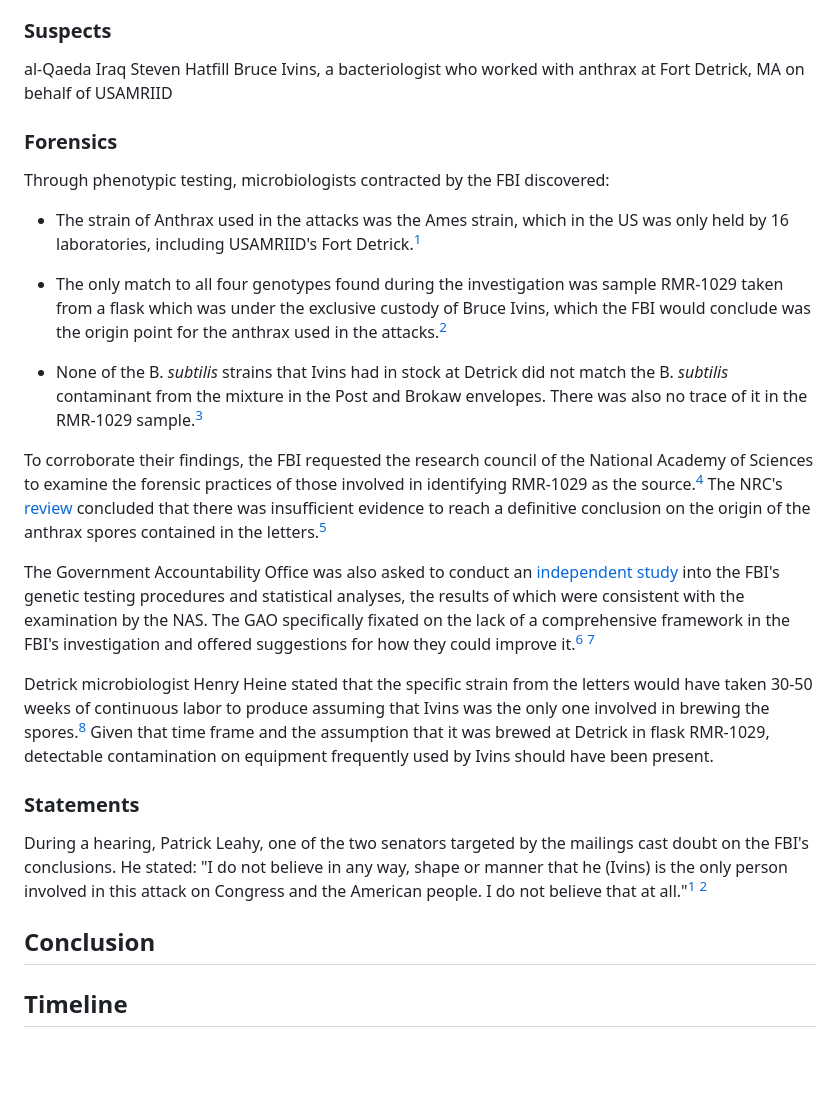
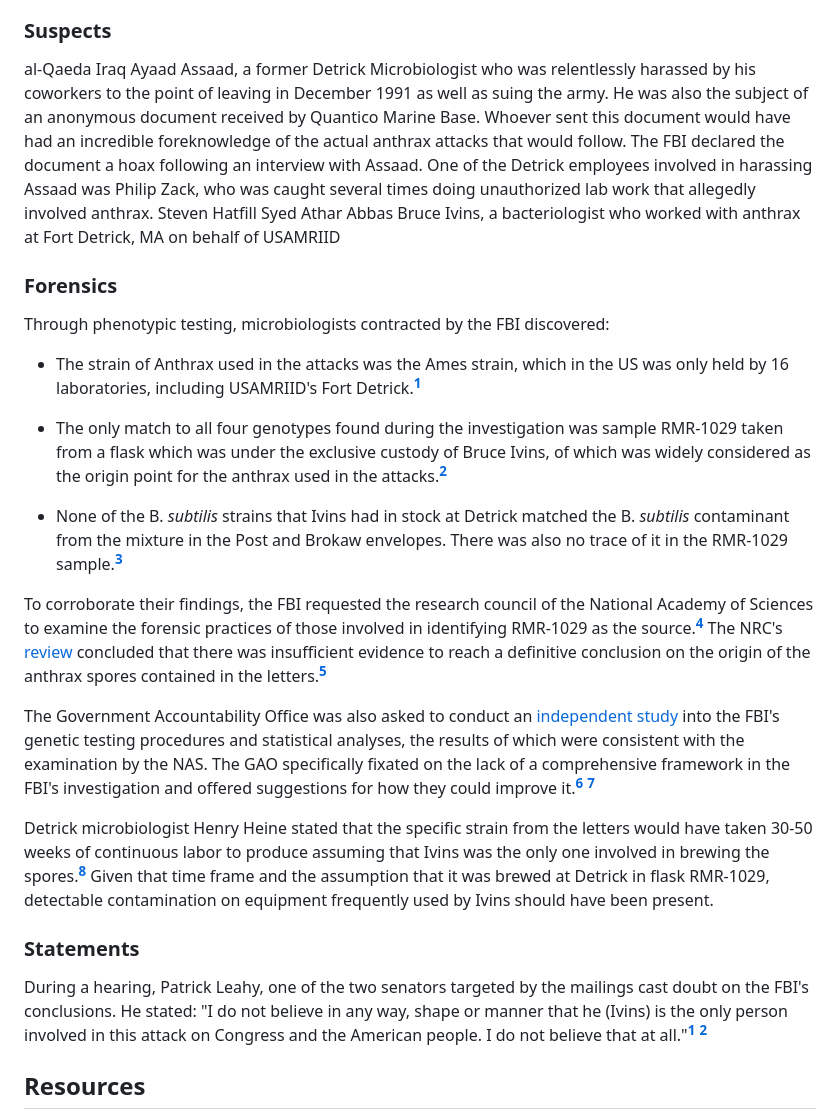
Before and after one commit to dtour56/Projects, a Markdown page: Amerithrax.md, the part around the change printed below. GitHub-like rendering; blank space fills up the shorter version.

```diff
--- a/Amerithrax.md
+++ b/Amerithrax.md
@@ -8,31 +50,33 @@ The two letters sent to New York, each going to Tom Brokaw and NYPost was instea
 
 ### Suspects
-al-Qaeda
-Iraq
-Steven Hatfill
+al-Qaeda </br>
+Iraq </br>
+Ayaad Assaad, a former Detrick Microbiologist who was relentlessly harassed by his coworkers to the point of leaving in December 1991 as well as suing the army. He was also the subject of an anonymous document received by Quantico Marine Base. Whoever sent this document would have had an incredible foreknowledge of the actual anthrax attacks that would follow. The FBI declared the document a hoax following an interview with Assaad.
+One of the Detrick employees involved in harassing Assaad was Philip Zack, who was caught several times doing unauthorized lab work that allegedly involved anthrax. </br>
+Steven Hatfill </br>
+Syed Athar Abbas </br>
 Bruce Ivins, a bacteriologist who worked with anthrax at Fort Detrick, MA on behalf of USAMRIID
 
 ### Forensics
 Through phenotypic testing, microbiologists contracted by the FBI discovered:
 
-- The strain of Anthrax used in the attacks was the Ames strain, which in the US was only held by 16 laboratories, including USAMRIID's Fort Detrick.<sup>[1](https://vault.fbi.gov/Amerithrax/Amerithrax%20Part%2020%20of%2059#page=16)</sup>
+- The strain of Anthrax used in the attacks was the Ames strain, which in the US was only held by 16 laboratories, including USAMRIID's Fort Detrick.<sup>[**1**](https://vault.fbi.gov/Amerithrax/Amerithrax%20Part%2020%20of%2059#page=16)</sup>
 
-- The only match to all four genotypes found during the investigation was sample RMR-1029 taken from a flask which was under the exclusive custody of Bruce Ivins, which the FBI would conclude was the origin point for the anthrax used in the attacks.<sup>[2](https://www.justice.gov/archive/amerithrax/docs/amx-investigative-summary.pdf#page=32)</sup>
+- The only match to all four genotypes found during the investigation was sample RMR-1029 taken from a flask which was under the exclusive custody of Bruce Ivins, of which was widely considered as the origin point for the anthrax used in the attacks.<sup>[**2**](https://www.justice.gov/archive/amerithrax/docs/amx-investigative-summary.pdf#page=32)</sup>
 
-- None of the B. *subtilis* strains that Ivins had in stock at Detrick did not match the B. *subtilis* contaminant from the mixture in the Post and Brokaw envelopes. There was also no trace of it in the RMR-1029 sample.<sup>[3](https://vault.fbi.gov/Amerithrax/Amerithrax%20Part%2020%20of%2059#page=16)</sup>
+- None of the B. *subtilis* strains that Ivins had in stock at Detrick matched the B. *subtilis* contaminant from the mixture in the Post and Brokaw envelopes. There was also no trace of it in the RMR-1029 sample.<sup>[**3**](https://vault.fbi.gov/Amerithrax/Amerithrax%20Part%2020%20of%2059#page=16)</sup>
 
-To corroborate their findings, the FBI requested the research council of the National Academy of Sciences to examine the forensic practices of those involved in identifying RMR-1029 as the source.<sup>[4](https://nap.nationalacademies.org/read/13098/chapter/3#26)</sup> The NRC's [review](https://nap.nationalacademies.org/read/13098/chapter/1) concluded that there was insufficient evidence to reach a definitive conclusion on the origin of the anthrax spores contained in the letters.<sup>[5](https://nap.nationalacademies.org/read/13098/chapter/8#144)</sup>
+To corroborate their findings, the FBI requested the research council of the National Academy of Sciences to examine the forensic practices of those involved in identifying RMR-1029 as the source.<sup>[**4**](https://nap.nationalacademies.org/read/13098/chapter/3#26)</sup> The NRC's [review](https://nap.nationalacademies.org/read/13098/chapter/1) concluded that there was insufficient evidence to reach a definitive conclusion on the origin of the anthrax spores contained in the letters.<sup>[**5**](https://nap.nationalacademies.org/read/13098/chapter/8#144)</sup>
 
-The Government Accountability Office was also asked to conduct an [ independent study](https://www.gao.gov/assets/gao-15-80.pdf) into the FBI's genetic testing procedures and statistical analyses, the results of which were consistent with the examination by the NAS. The GAO specifically fixated on the lack of a comprehensive framework in the FBI's investigation and offered suggestions for how they could improve it.<sup>[6](https://www.gao.gov/assets/gao-15-80.pdf#page=57)</sup> <sup>[7](https://www.gao.gov/products/gao-15-80)</sup>
+The Government Accountability Office was also asked to conduct an [ independent study](https://www.gao.gov/assets/gao-15-80.pdf) into the FBI's genetic testing procedures and statistical analyses, the results of which were consistent with the examination by the NAS. The GAO specifically fixated on the lack of a comprehensive framework in the FBI's investigation and offered suggestions for how they could improve it.<sup>[**6**](https://www.gao.gov/assets/gao-15-80.pdf#page=57)</sup> <sup>[**7**](https://www.gao.gov/products/gao-15-80)</sup>
 
 
 
-Detrick microbiologist Henry Heine stated that the specific strain from the letters would have taken 30-50 weeks of continuous labor to produce assuming that Ivins was the only one involved in brewing the spores.<sup>[8](https://www.propublica.org/article/new-evidence-disputes-case-against-bruce-e-ivins)</sup> Given that time frame and the assumption that it was brewed at Detrick in flask RMR-1029, detectable contamination on equipment frequently used by Ivins should have been present.
+Detrick microbiologist Henry Heine stated that the specific strain from the letters would have taken 30-50 weeks of continuous labor to produce assuming that Ivins was the only one involved in brewing the spores.<sup>[**8**](https://www.propublica.org/article/new-evidence-disputes-case-against-bruce-e-ivins)</sup> Given that time frame and the assumption that it was brewed at Detrick in flask RMR-1029, detectable contamination on equipment frequently used by Ivins should have been present.
 
 
 ### Statements
-During a hearing, Patrick Leahy, one of the two senators targeted by the mailings cast doubt on the FBI's conclusions. He stated: "I do not believe in any way, shape or manner that he (Ivins) is the only person involved in this attack on Congress and the American people. I do not believe that at all."<sup>[1](https://books.google.com/books?id=E75E9BADGukC&pg=PA16)</sup> <sup>[2](https://www.c-span.org/video/?281169-1/federal-bureau-investigation-oversight)</sup>
+During a hearing, Patrick Leahy, one of the two senators targeted by the mailings cast doubt on the FBI's conclusions. He stated: "I do not believe in any way, shape or manner that he (Ivins) is the only person involved in this attack on Congress and the American people. I do not believe that at all."<sup>[**1**](https://books.google.com/books?id=E75E9BADGukC&pg=PA16)</sup> <sup>[**2**](https://www.c-span.org/video/?281169-1/federal-bureau-investigation-oversight)</sup>
 
-## Conclusion
-## Timeline
+##  Resources
 
```
Also changed, not shown: other parts of Amerithrax.md (+53 -66 lines).
